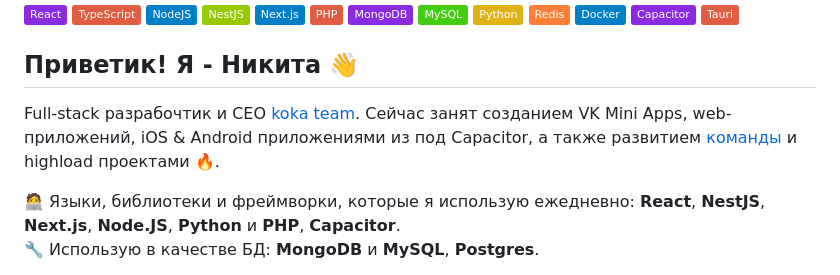
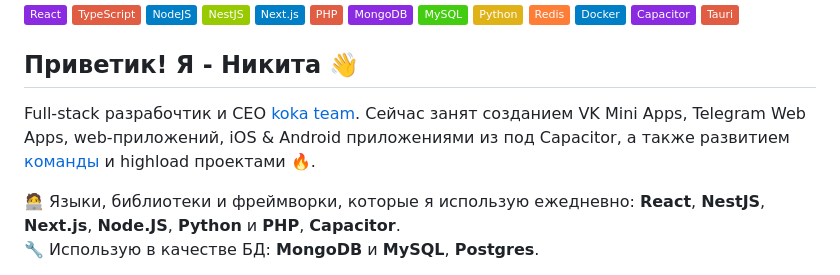
Before and after one commit to LukasAndreano/lukasandreano, a Markdown page: README.md, the part around the change. GitHub-like rendering; badges without logos.

```diff
--- a/README.md
+++ b/README.md
@@ -13,7 +13,7 @@
 ![tauri](https://img.shields.io/badge/-Tauri-red)
 
 ## Приветик! Я - Никита 👋
-Full-stack разрабочтик и СЕО [koka team](https://vk.com/kokateam). Сейчас занят созданием VK Mini Apps, web-приложений, iOS & Android приложениями из под Capacitor, а также развитием [команды](https://vk.com/kokateam) и highload проектами 🔥.
+Full-stack разрабочтик и СЕО [koka team](https://vk.com/kokateam). Сейчас занят созданием VK Mini Apps, Telegram Web Apps, web-приложений, iOS & Android приложениями из под Capacitor, а также развитием [команды](https://vk.com/kokateam) и highload проектами 🔥.
 
 🧑‍💻 Языки, библиотеки и фреймворки, которые я использую ежедневно: **React**, **NestJS**, **Next.js**, **Node.JS**, **Python** и **PHP**, **Capacitor**.
 🔧 Использую в качестве БД: **MongoDB** и **MySQL**, **Postgres**.
```
